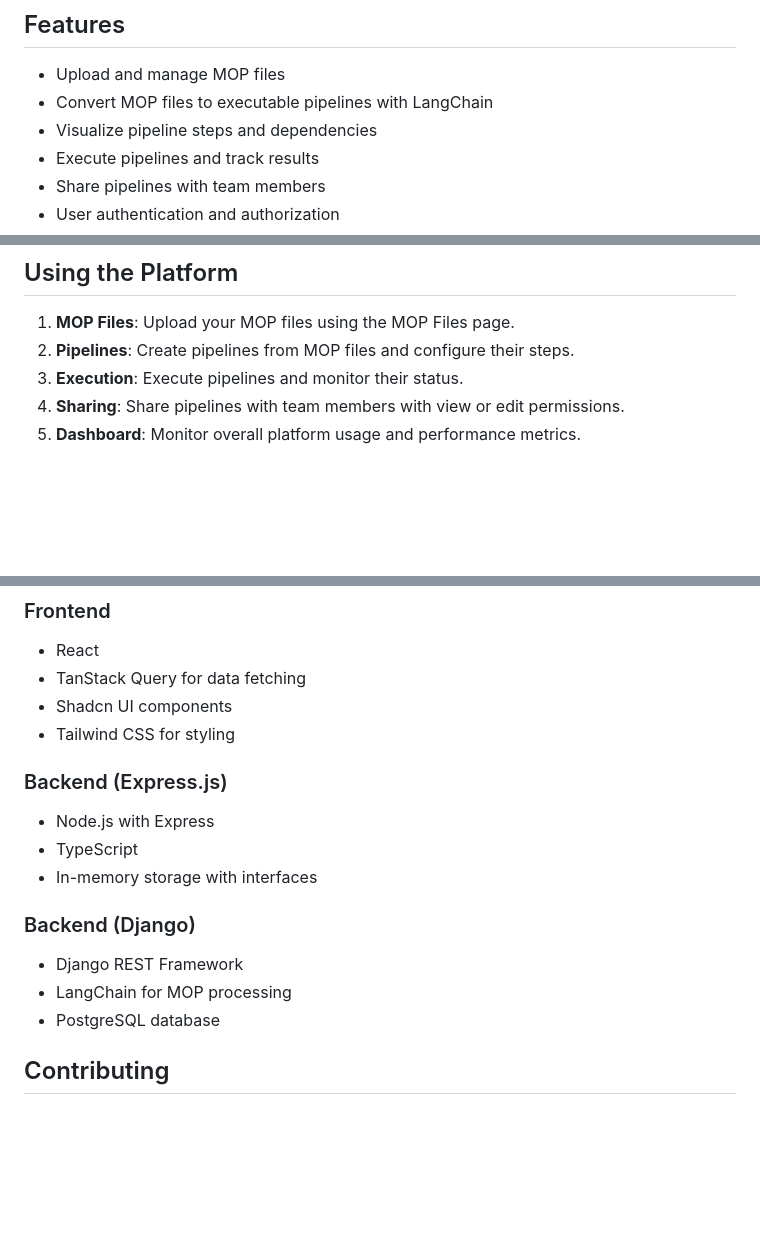
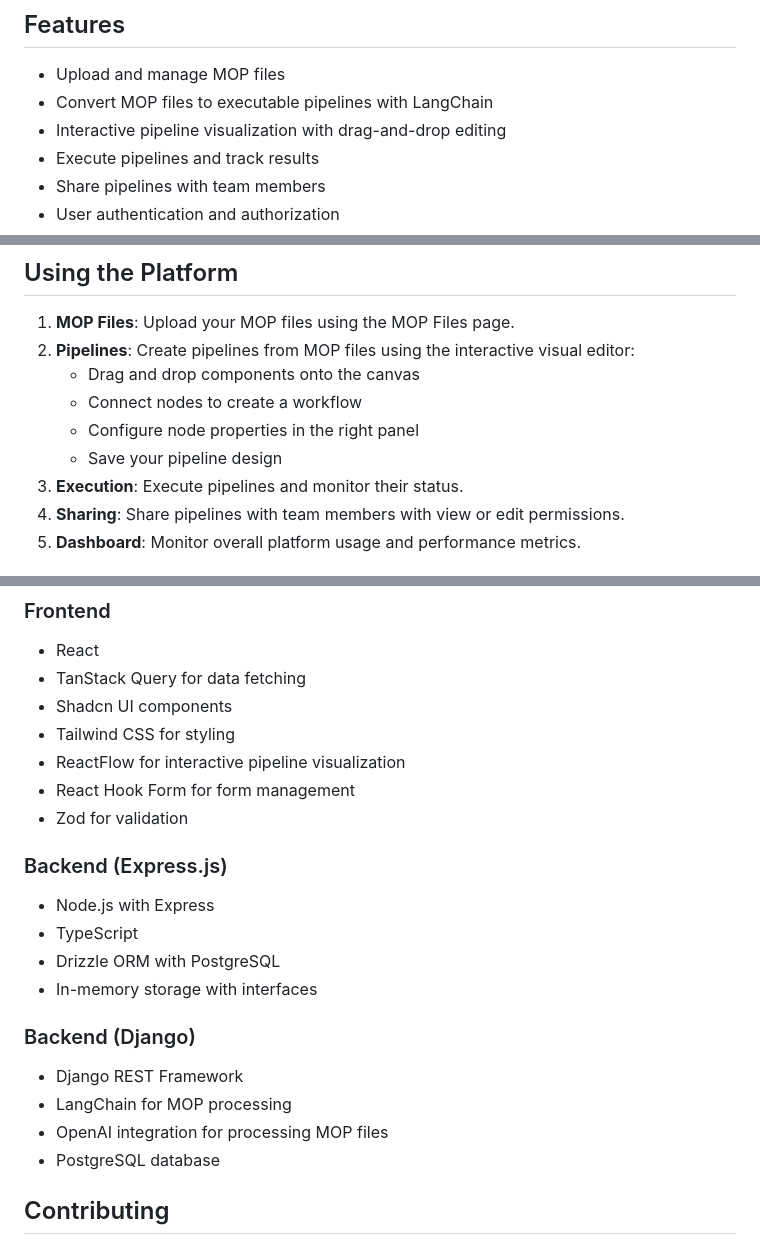
Before and after one commit to SarwarSaif/CICD-Copilot, a Markdown page: README.md, 3 parts joined by grey strips. GitHub-like rendering; blank space fills up the shorter version.

Commit message:
Improve the description of pipeline creation and platform features
Update README.md to reflect changes to pipeline creation, tech stack, and backend integrations using ReactFlow, Drizzle ORM, and OpenAI.

Replit-Commit-Author: Agent
Replit-Commit-Session-Id: 60f985ef-3b44-4ea4-9b4c-a9367060dfbd
Replit-Commit-Screenshot-Url: https://storage.googleapis.com/screenshot-production-us-central1/2d8b420d-57e3-4e5d-94b0-613d6fbf0508/c687c351-0d0a-468f-8e62-fe5476ffbadc.jpg

```diff
--- a/README.md
+++ b/README.md
@@ -25,7 +25,7 @@ The platform consists of two main components:
 
 - Upload and manage MOP files
 - Convert MOP files to executable pipelines with LangChain
-- Visualize pipeline steps and dependencies
+- Interactive pipeline visualization with drag-and-drop editing
 - Execute pipelines and track results
 - Share pipelines with team members
 - User authentication and authorization
@@ -164,7 +164,11 @@ The platform will be available at the URL configured in your ingress.
 ## Using the Platform
 
 1. **MOP Files**: Upload your MOP files using the MOP Files page.
-2. **Pipelines**: Create pipelines from MOP files and configure their steps.
+2. **Pipelines**: Create pipelines from MOP files using the interactive visual editor:
+   - Drag and drop components onto the canvas
+   - Connect nodes to create a workflow
+   - Configure node properties in the right panel
+   - Save your pipeline design
 3. **Execution**: Execute pipelines and monitor their status.
 4. **Sharing**: Share pipelines with team members with view or edit permissions.
 5. **Dashboard**: Monitor overall platform usage and performance metrics.
@@ -185,15 +189,20 @@ Detailed API documentation is available in the backend README.
 - TanStack Query for data fetching
 - Shadcn UI components
 - Tailwind CSS for styling
+- ReactFlow for interactive pipeline visualization
+- React Hook Form for form management
+- Zod for validation
 
 ### Backend (Express.js)
 - Node.js with Express
 - TypeScript
+- Drizzle ORM with PostgreSQL
 - In-memory storage with interfaces
 
 ### Backend (Django)
 - Django REST Framework
 - LangChain for MOP processing
+- OpenAI integration for processing MOP files
 - PostgreSQL database
 
 ## Contributing
```
